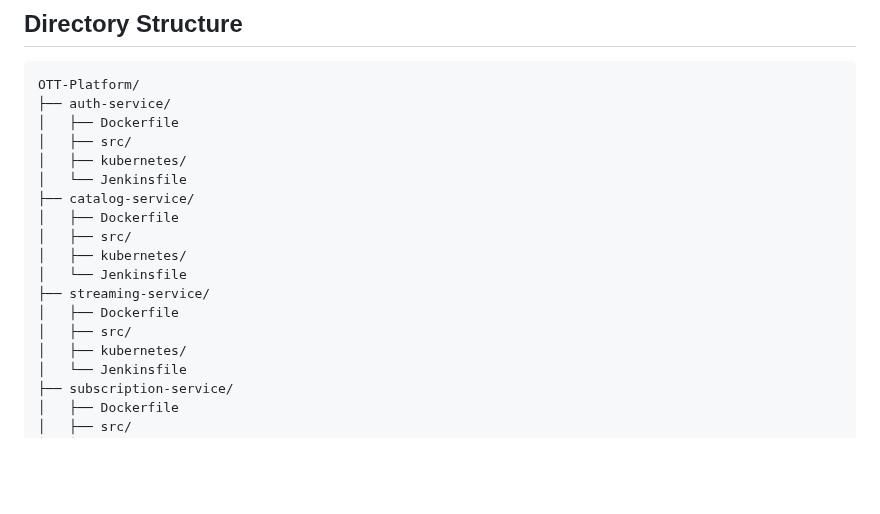
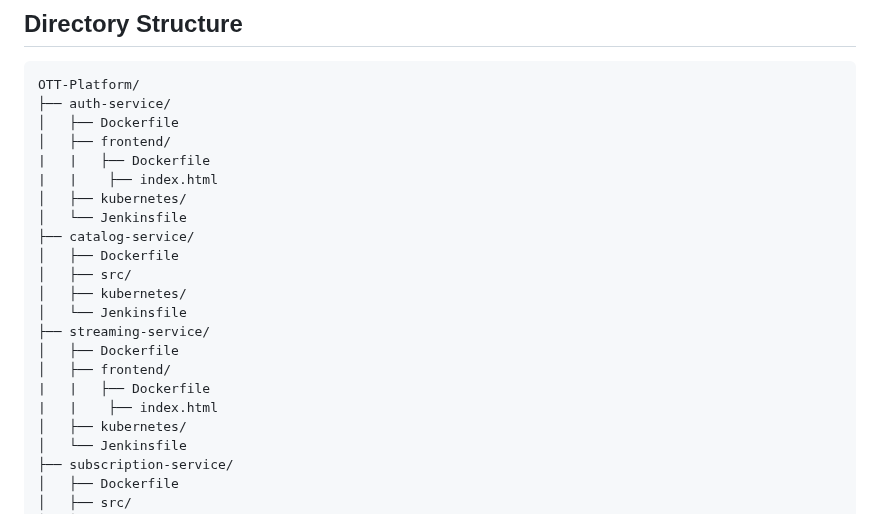
Before and after one commit to paripuranam/ott-platform, a Markdown page: README.md, the part around the change. Rendered like a GitHub page; blank space fills up the shorter version.

```diff
--- a/README.md
+++ b/README.md
@@ -60,7 +60,9 @@ The system is broken down into several microservices:
 OTT-Platform/
 ├── auth-service/
 │   ├── Dockerfile
-│   ├── src/
+│   ├── frontend/
+|   |   ├── Dockerfile
+|   |    ├── index.html
 │   ├── kubernetes/
 │   └── Jenkinsfile
 ├── catalog-service/
@@ -70,7 +72,9 @@ OTT-Platform/
 │   └── Jenkinsfile
 ├── streaming-service/
 │   ├── Dockerfile
-│   ├── src/
+│   ├── frontend/
+|   |   ├── Dockerfile
+|   |    ├── index.html
 │   ├── kubernetes/
 │   └── Jenkinsfile
 ├── subscription-service/
```
